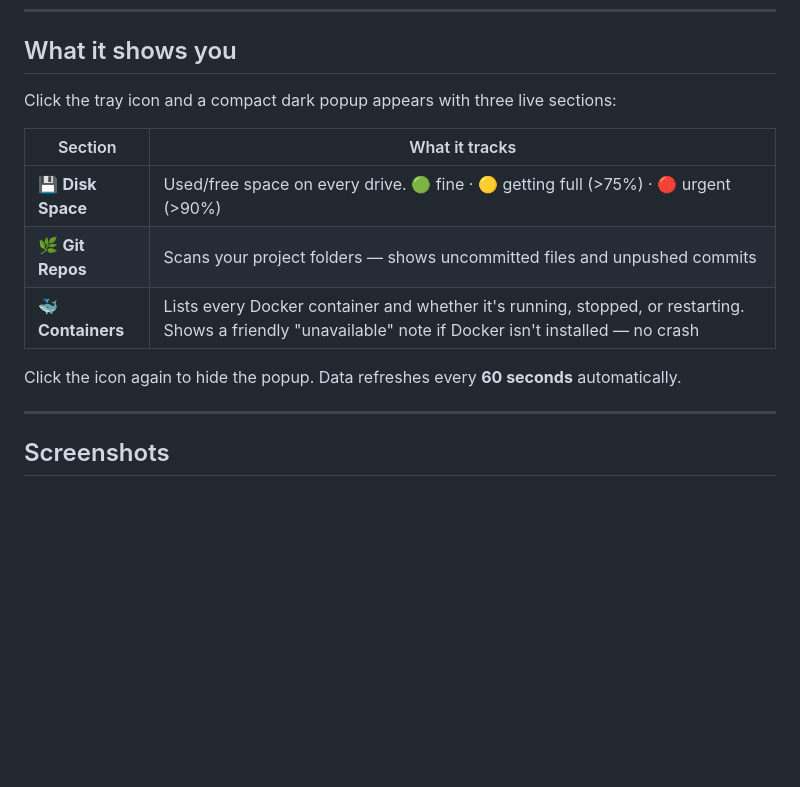
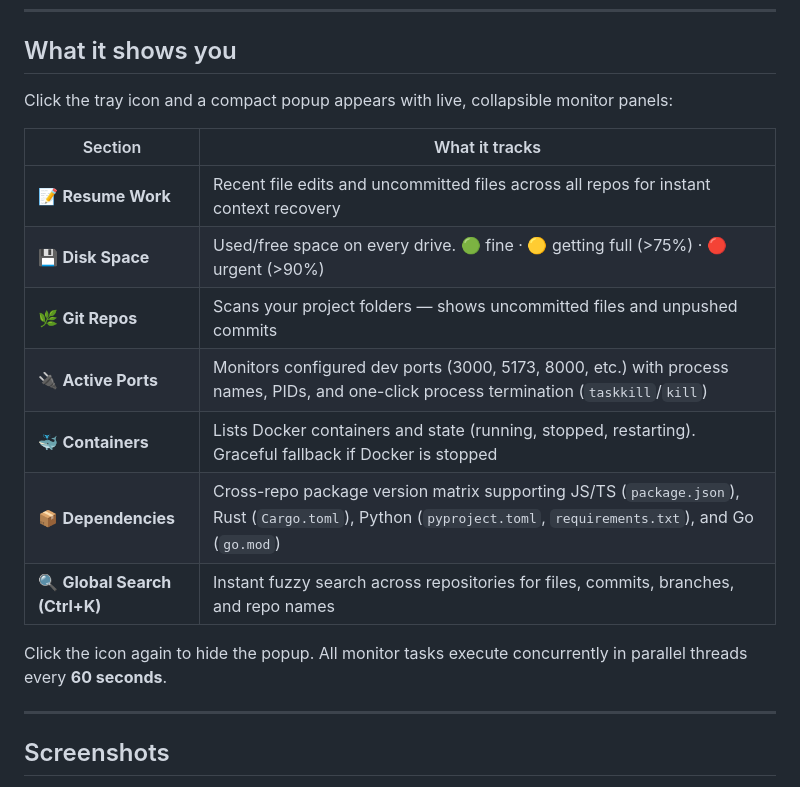
Before and after one commit to chaitanyabhujbal912006-afk/devbar, a Markdown page: README.md, the part around the change. Drawn GitHub-style; blank space fills up the shorter version.

Commit message:
docs: update CHANGELOG.md and README.md for v0.3.0 release features and refactoring optimizations

```diff
--- a/README.md
+++ b/README.md
@@ -20,15 +20,19 @@ Normally you'd open a terminal and run `df -h`, `git status`, and `docker ps` in
 
 ## What it shows you
 
-Click the tray icon and a compact dark popup appears with three live sections:
+Click the tray icon and a compact popup appears with live, collapsible monitor panels:
 
 | Section | What it tracks |
 |---------|---------------|
+| 📝 **Resume Work** | Recent file edits and uncommitted files across all repos for instant context recovery |
 | 💾 **Disk Space** | Used/free space on every drive. 🟢 fine · 🟡 getting full (>75%) · 🔴 urgent (>90%) |
 | 🌿 **Git Repos** | Scans your project folders — shows uncommitted files and unpushed commits |
-| 🐳 **Containers** | Lists every Docker container and whether it's running, stopped, or restarting. Shows a friendly "unavailable" note if Docker isn't installed — no crash |
+| 🔌 **Active Ports** | Monitors configured dev ports (3000, 5173, 8000, etc.) with process names, PIDs, and one-click process termination (`taskkill`/`kill`) |
+| 🐳 **Containers** | Lists Docker containers and state (running, stopped, restarting). Graceful fallback if Docker is stopped |
+| 📦 **Dependencies** | Cross-repo package version matrix supporting JS/TS (`package.json`), Rust (`Cargo.toml`), Python (`pyproject.toml`, `requirements.txt`), and Go (`go.mod`) |
+| 🔍 **Global Search (Ctrl+K)** | Instant fuzzy search across repositories for files, commits, branches, and repo names |
 
-Click the icon again to hide the popup. Data refreshes every **60 seconds** automatically.
+Click the icon again to hide the popup. All monitor tasks execute concurrently in parallel threads every **60 seconds**.
 
 ---
 
```
Also changed, not shown: CHANGELOG.md (+15 -0 lines).
